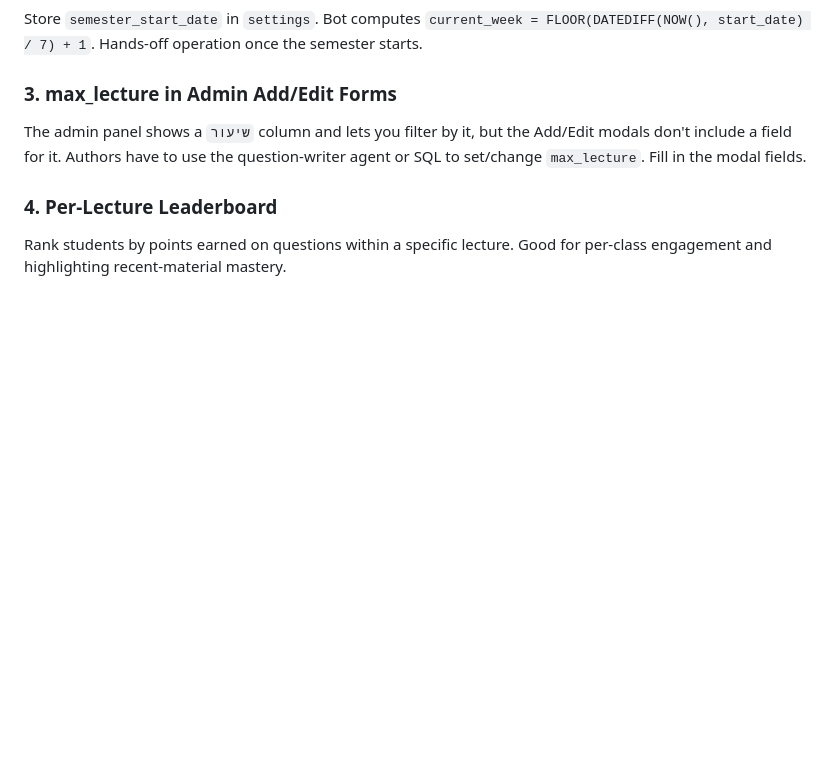
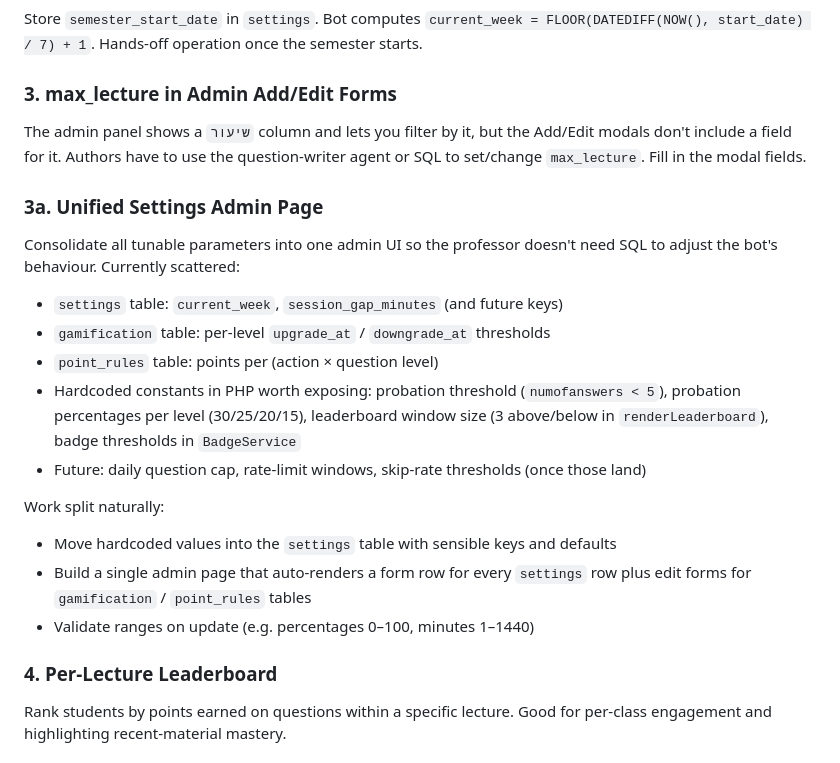
Before and after one commit to dcodish/isbot, a Markdown page: ROADMAP.md, the part around the change. Drawn GitHub-style; blank space fills up the shorter version.

Commit message:
Add unified settings admin page to roadmap
Consolidates the growing list of tunable parameters (settings table,
gamification, point_rules, and the hardcoded constants worth exposing
like probation thresholds and leaderboard window size) under a single
admin UI item so the professor doesn't need SQL for day-to-day tuning.

Co-Authored-By: Claude Opus 4.7 (1M context) <noreply@anthropic.com>

```diff
--- a/ROADMAP.md
+++ b/ROADMAP.md
@@ -99,6 +99,19 @@ Store `semester_start_date` in `settings`. Bot computes `current_week = FLOOR(DA
 ### 3. max_lecture in Admin Add/Edit Forms
 The admin panel shows a `שיעור` column and lets you filter by it, but the Add/Edit modals don't include a field for it. Authors have to use the question-writer agent or SQL to set/change `max_lecture`. Fill in the modal fields.
 
+### 3a. Unified Settings Admin Page
+Consolidate all tunable parameters into one admin UI so the professor doesn't need SQL to adjust the bot's behaviour. Currently scattered:
+- `settings` table: `current_week`, `session_gap_minutes` (and future keys)
+- `gamification` table: per-level `upgrade_at` / `downgrade_at` thresholds
+- `point_rules` table: points per (action × question level)
+- Hardcoded constants in PHP worth exposing: probation threshold (`numofanswers < 5`), probation percentages per level (30/25/20/15), leaderboard window size (3 above/below in `renderLeaderboard`), badge thresholds in `BadgeService`
+- Future: daily question cap, rate-limit windows, skip-rate thresholds (once those land)
+
+Work split naturally:
+- Move hardcoded values into the `settings` table with sensible keys and defaults
+- Build a single admin page that auto-renders a form row for every `settings` row plus edit forms for `gamification` / `point_rules` tables
+- Validate ranges on update (e.g. percentages 0–100, minutes 1–1440)
+
 ### 4. Per-Lecture Leaderboard
 Rank students by points earned on questions within a specific lecture. Good for per-class engagement and highlighting recent-material mastery.
 
```
